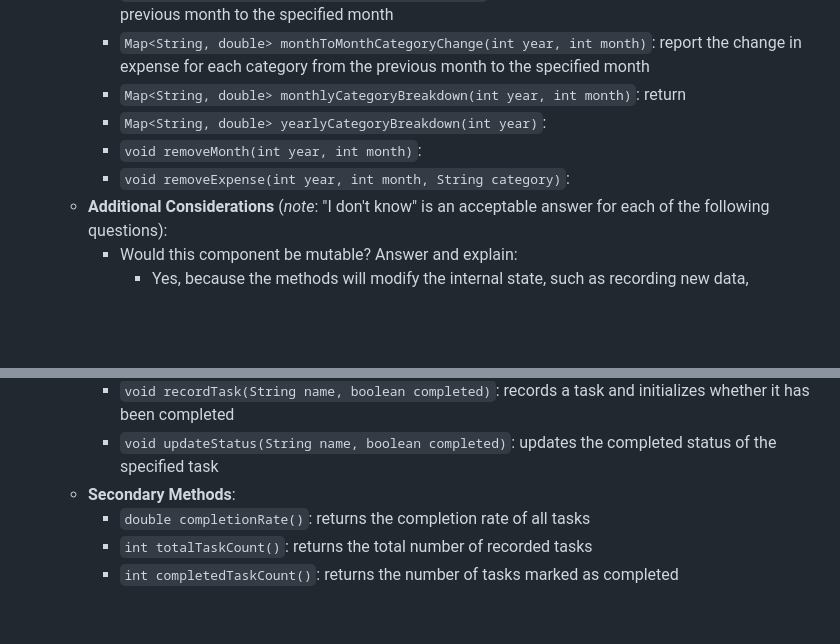
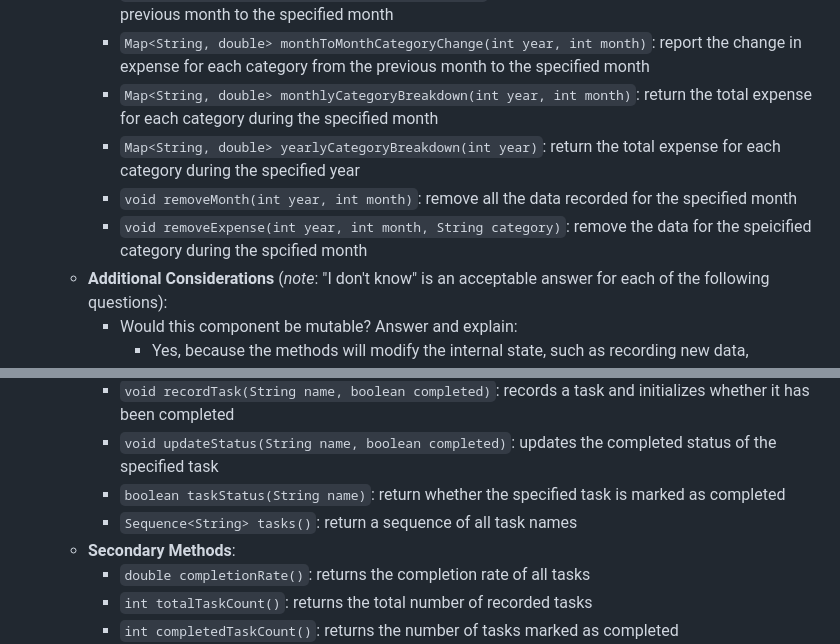
Before and after one commit to Eric-DS-Zhou/Software-2-portfolio-project-Eric, a Markdown page: doc/01-component-brainstorming/01-component-brainstorming.md, 2 parts joined by grey strips. GitHub-like rendering; blank space fills up the shorter version.

Commit message:
Revise component brainstorming

```diff
--- a/doc/01-component-brainstorming/01-component-brainstorming.md
+++ b/doc/01-component-brainstorming/01-component-brainstorming.md
@@ -243,10 +243,10 @@ will likely refine your design to make your implementation easier to use.
     - `Map<Integer, double> monthlyExpenses(int year)`: return the total expense for each month in the specified year
     - `double monthToMonthChange(int year, int month)`: return the change in total exppense from the previous month to the specified month
     - `Map<String, double> monthToMonthCategoryChange(int year, int month)`: report the change in expense for each category from the previous month to the specified month
-    - `Map<String, double> monthlyCategoryBreakdown(int year, int month)`: return
-    - `Map<String, double> yearlyCategoryBreakdown(int year)`:
-    - `void removeMonth(int year, int month)`:
-    - `void removeExpense(int year, int month, String category)`:
+    - `Map<String, double> monthlyCategoryBreakdown(int year, int month)`: return the total expense for each category during the specified month
+    - `Map<String, double> yearlyCategoryBreakdown(int year)`: return the total expense for each category during the specified year
+    - `void removeMonth(int year, int month)`: remove all the data recorded for the specified month
+    - `void removeExpense(int year, int month, String category)`: remove the data for the speicified category during the spcified month
   - **Additional Considerations** (*note*: "I don't know" is an acceptable
     answer for each of the following questions):
     - Would this component be mutable? Answer and explain:
@@ -267,6 +267,8 @@ will likely refine your design to make your implementation easier to use.
   - **Kernel Methods**:
     - `void recordTask(String name, boolean completed)`: records a task and initializes whether it has been completed
     - `void updateStatus(String name, boolean completed)`: updates the completed status of the specified task
+    - `boolean taskStatus(String name)`: return whether the specified task is marked as completed
+    - `Sequence<String> tasks()`: return a sequence of all task names
   - **Secondary Methods**:
     - `double completionRate()`: returns the completion rate of all tasks
     - `int totalTaskCount()`: returns the total number of recorded tasks
```
